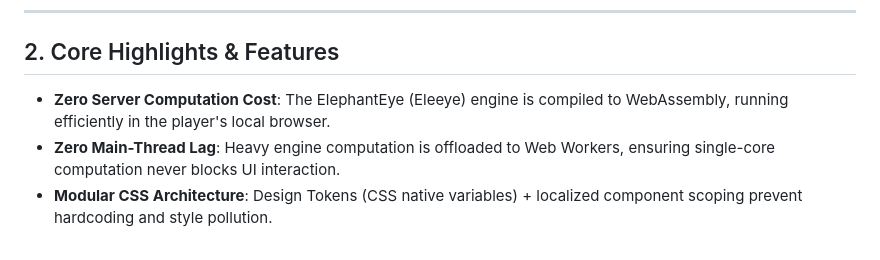
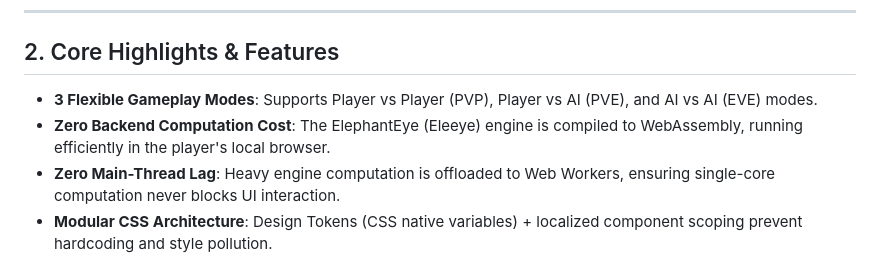
Before and after one commit to billzi2016/Chinese-Chess-AI, a Markdown page: README.md, the part around the change. GitHub-like rendering.

```diff
--- a/README.md
+++ b/README.md
@@ -29,7 +29,8 @@
 
 ## 2. Core Highlights & Features
 
-* **Zero Server Computation Cost**: The ElephantEye (Eleeye) engine is compiled to WebAssembly, running efficiently in the player's local browser.
+* **3 Flexible Gameplay Modes**: Supports Player vs Player (PVP), Player vs AI (PVE), and AI vs AI (EVE) modes.
+* **Zero Backend Computation Cost**: The ElephantEye (Eleeye) engine is compiled to WebAssembly, running efficiently in the player's local browser.
 * **Zero Main-Thread Lag**: Heavy engine computation is offloaded to Web Workers, ensuring single-core computation never blocks UI interaction.
 * **Modular CSS Architecture**: Design Tokens (CSS native variables) + localized component scoping prevent hardcoding and style pollution.
 * **Real-time AI Search Evaluation Panel**: The sidebar parses the UCCI text stream in real-time, displaying move number, side, source, notation, nodes count, NPS (Nodes Per Second), time, and evaluation score, **never displaying fake mock data**.
```
Also changed, not shown: README_CN.md (+1 -0 lines).
